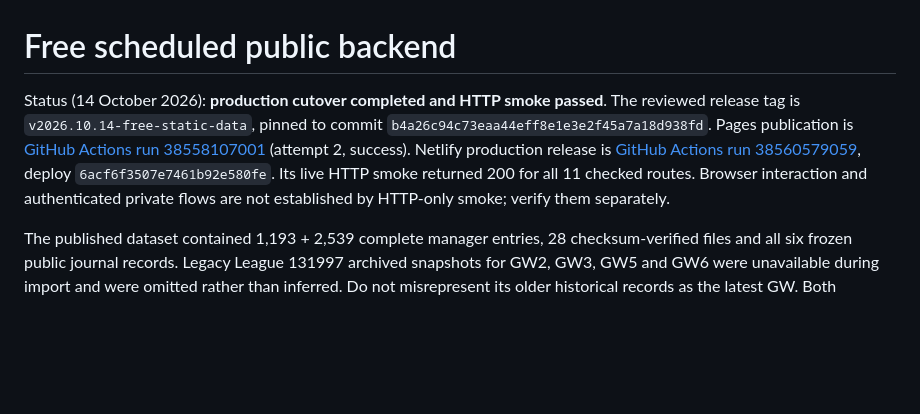
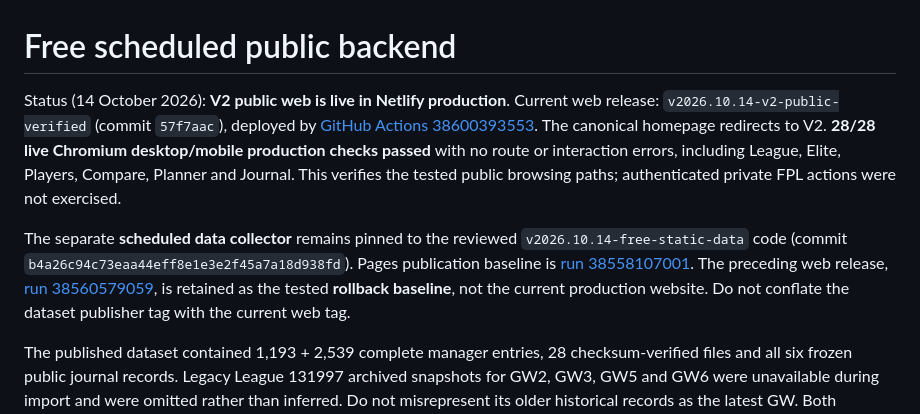
Before and after one commit to lordirfan99/fpl, a Markdown page: infra/STATIC-DATA.md, the part around the change. Rendered like a GitHub page; blank space fills up the shorter version.

Commit message:
docs(release): distinguish current V2 Netlify site from pinned static publisher and V1 rollback

```diff
--- a/infra/STATIC-DATA.md
+++ b/infra/STATIC-DATA.md
@@ -1,14 +1,20 @@
 # Free scheduled public backend
 
-Status (14 October 2026): **production cutover completed and HTTP smoke passed**.
-The reviewed release tag is `v2026.10.14-free-static-data`, pinned to commit
-`b4a26c94c73eaa44eff8e1e3e2f45a7a18d938fd`. Pages publication is
-[GitHub Actions run 38558107001](https://github.com/lordirfan99/fpl/actions/runs/38558107001)
-(attempt 2, success). Netlify production release is
-[GitHub Actions run 38560579059](https://github.com/lordirfan99/fpl/actions/runs/38560579059),
-deploy `6acf6f3507e7461b92e580fe`. Its live HTTP smoke returned 200 for
-all 11 checked routes. Browser interaction and authenticated private flows
-are not established by HTTP-only smoke; verify them separately.
+Status (14 October 2026): **V2 public web is live in Netlify production**.
+Current web release: `v2026.10.14-v2-public-verified` (commit `57f7aac`),
+deployed by [GitHub Actions 38600393553](https://github.com/lordirfan99/fpl/actions/runs/38600393553).
+The canonical homepage redirects to V2. **28/28 live Chromium desktop/mobile
+production checks passed** with no route or interaction errors, including
+League, Elite, Players, Compare, Planner and Journal. This verifies the tested
+public browsing paths; authenticated private FPL actions were not exercised.
+
+The separate **scheduled data collector** remains pinned to the reviewed
+`v2026.10.14-free-static-data` code (commit
+`b4a26c94c73eaa44eff8e1e3e2f45a7a18d938fd`). Pages publication baseline is
+[run 38558107001](https://github.com/lordirfan99/fpl/actions/runs/38558107001).
+The preceding web release, [run 38560579059](https://github.com/lordirfan99/fpl/actions/runs/38560579059),
+is retained as the tested **rollback baseline**, not the current production
+website. Do not conflate the dataset publisher tag with the current web tag.
 
 The published dataset contained 1,193 + 2,539 complete manager entries, 28
 checksum-verified files and all six frozen public journal records. Legacy
```
